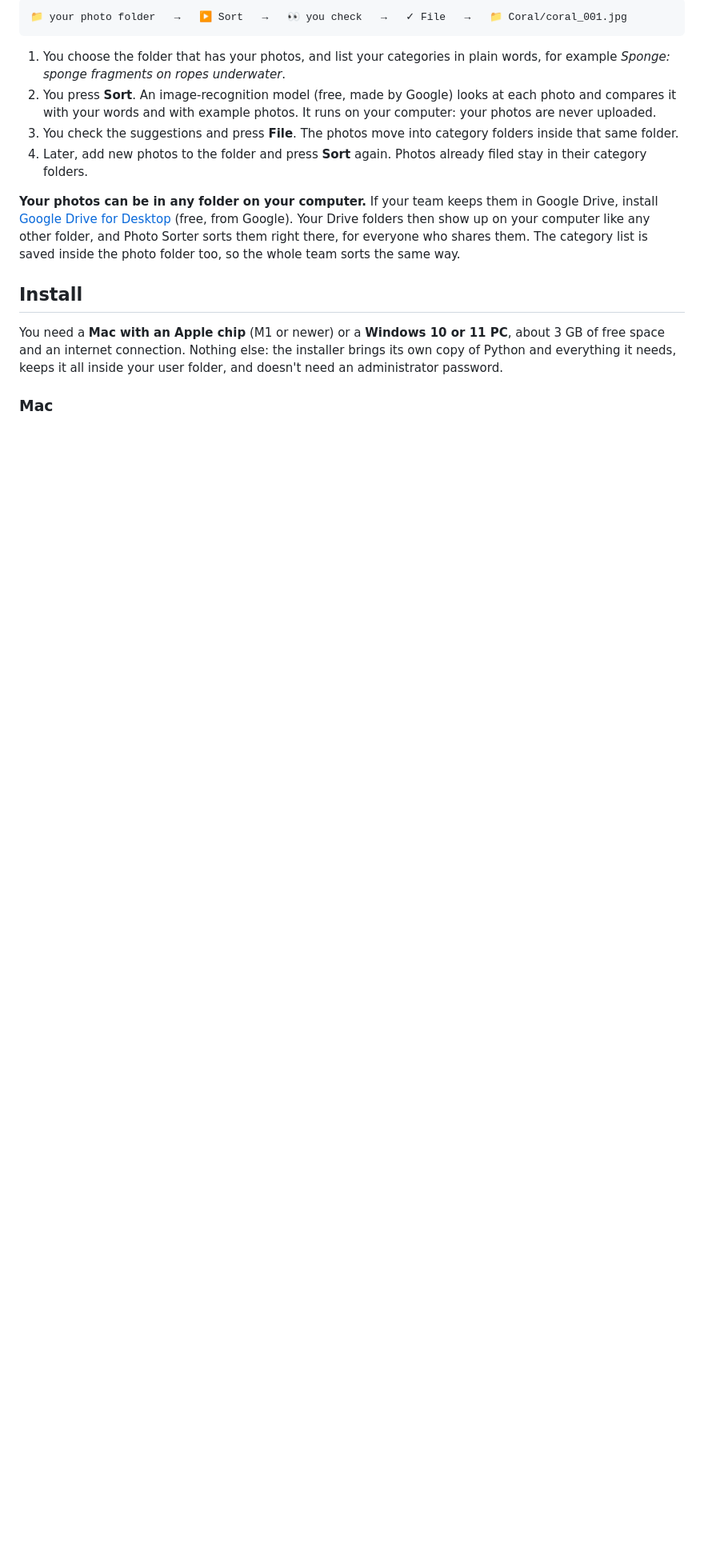
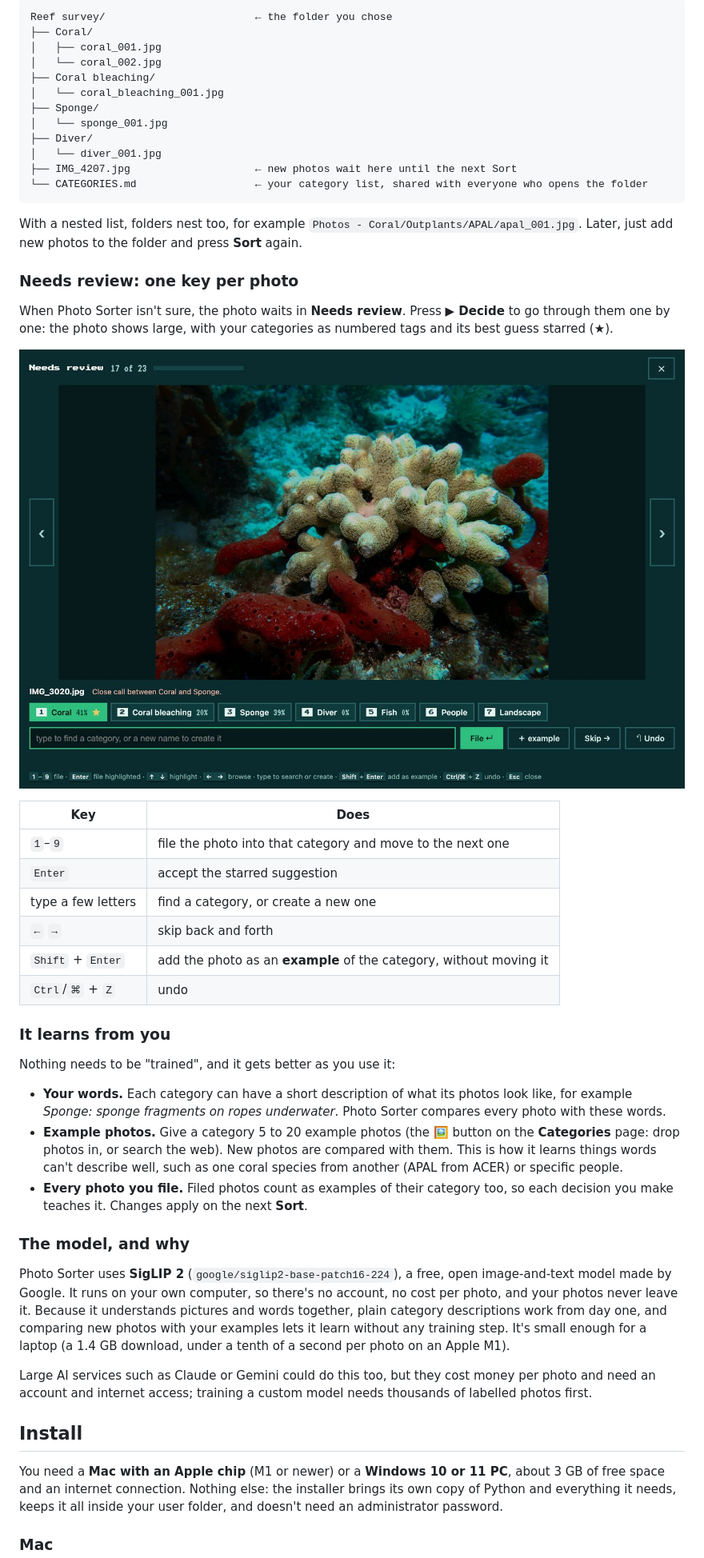
Before and after one commit to alegalguera/image-classification, a Markdown page: README.md, the part around one of its changes. Shown at 80% size. Rendered like a GitHub page; pictures changed too: docs/images/needs-review.jpg (added); blank space fills up the shorter version.

````diff
--- a/README.md
+++ b/README.md
@@ -20,18 +35,59 @@ You tell it which categories you use, and it files your photos into the right fo
 ```text
-📁 your photo folder   →   ▶ Sort   →   👀 you check   →   ✓ File   →   📁 Coral/coral_001.jpg
+Reef survey/                        ← the folder you chose
+├── Coral/
+│   ├── coral_001.jpg
+│   └── coral_002.jpg
+├── Coral bleaching/
+│   └── coral_bleaching_001.jpg
+├── Sponge/
+│   └── sponge_001.jpg
+├── Diver/
+│   └── diver_001.jpg
+├── IMG_4207.jpg                    ← new photos wait here until the next Sort
+└── CATEGORIES.md                   ← your category list, shared with everyone who opens the folder
 ```
 
-1. You choose the folder that has your photos, and list your categories in plain words, for example
-   *Sponge: sponge fragments on ropes underwater*.
-2. You press **Sort**. An image-recognition model (free, made by Google) looks at each photo and compares it with
-   your words and with example photos. It runs on your computer: your photos are never uploaded.
-3. You check the suggestions and press **File**. The photos move into category folders inside that same folder.
-4. Later, add new photos to the folder and press **Sort** again. Photos already filed stay in their category folders.
+With a nested list, folders nest too, for example `Photos - Coral/Outplants/APAL/apal_001.jpg`.
+Later, just add new photos to the folder and press **Sort** again.
 
-**Your photos can be in any folder on your computer.** If your team keeps them in Google Drive, install
-[Google Drive for Desktop](https://www.google.com/drive/download/) (free, from Google). Your Drive folders then show
-up on your computer like any other folder, and Photo Sorter sorts them right there, for everyone who shares them.
-The category list is saved inside the photo folder too, so the whole team sorts the same way.
+### Needs review: one key per photo
+
+When Photo Sorter isn't sure, the photo waits in **Needs review**. Press **▶ Decide** to go through them one by
+one: the photo shows large, with your categories as numbered tags and its best guess starred (★).
+
+![Deciding a photo that is a close call between Coral and Sponge](docs/images/needs-review.jpg)
+
+| Key | Does |
+| --- | --- |
+| `1`–`9` | file the photo into that category and move to the next one |
+| `Enter` | accept the starred suggestion |
+| type a few letters | find a category, or create a new one |
+| `←` `→` | skip back and forth |
+| `Shift` + `Enter` | add the photo as an **example** of the category, without moving it |
+| `Ctrl`/`⌘` + `Z` | undo |
+
+### It learns from you
+
+Nothing needs to be "trained", and it gets better as you use it:
+
+- **Your words.** Each category can have a short description of what its photos look like, for example
+  *Sponge: sponge fragments on ropes underwater*. Photo Sorter compares every photo with these words.
+- **Example photos.** Give a category 5 to 20 example photos (the 🖼 button on the **Categories** page: drop
+  photos in, or search the web). New photos are compared with them. This is how it learns things words can't
+  describe well, such as one coral species from another (APAL from ACER) or specific people.
+- **Every photo you file.** Filed photos count as examples of their category too, so each decision you make
+  teaches it. Changes apply on the next **Sort**.
+
+### The model, and why
+
+Photo Sorter uses **SigLIP 2** (`google/siglip2-base-patch16-224`), a free, open image-and-text model made by
+Google. It runs on your own computer, so there's no account, no cost per photo, and your photos never leave
+it. Because it understands pictures and words together, plain category descriptions work from day one, and
+comparing new photos with your examples lets it learn without any training step. It's small enough for a laptop
+(a 1.4 GB download, under a tenth of a second per photo on an Apple M1).
+
+Large AI services such as Claude or Gemini could do this too, but they cost money per photo and need an account
+and internet access; training a custom model needs thousands of labelled photos first.
 
 ## Install
 
````
Also changed, not shown: other parts of README.md (+24 -18 lines), photo_sorter/presets/reef-basics.md (+2 -3 lines), docs/images/choose-folder.png (added), docs/images/sorted-piles.jpg (added), docs/images/unsorted-pile.jpg (added), 2 other files.
